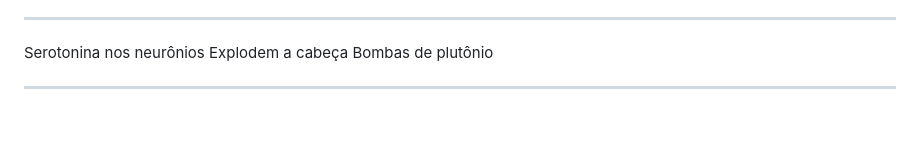
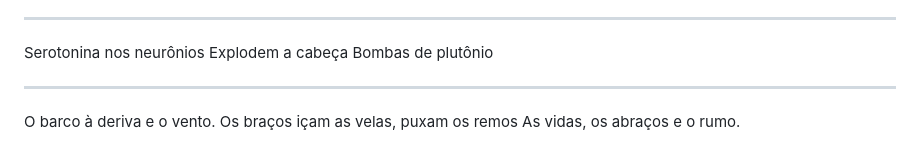
Before and after one commit to richardheise/richardheise.github.io, a Markdown page: poemas/haikais.md, the part around the change. GitHub-like rendering; blank space fills up the shorter version.

Commit message:
Haikai amigos

```diff
--- a/poemas/haikais.md
+++ b/poemas/haikais.md
@@ -385,3 +385,6 @@ Explodem a cabeça
 Bombas de plutônio
 
 ---
+O barco à deriva e o vento.
+Os braços içam as velas, puxam os remos
+As vidas, os abraços e o rumo.
```
